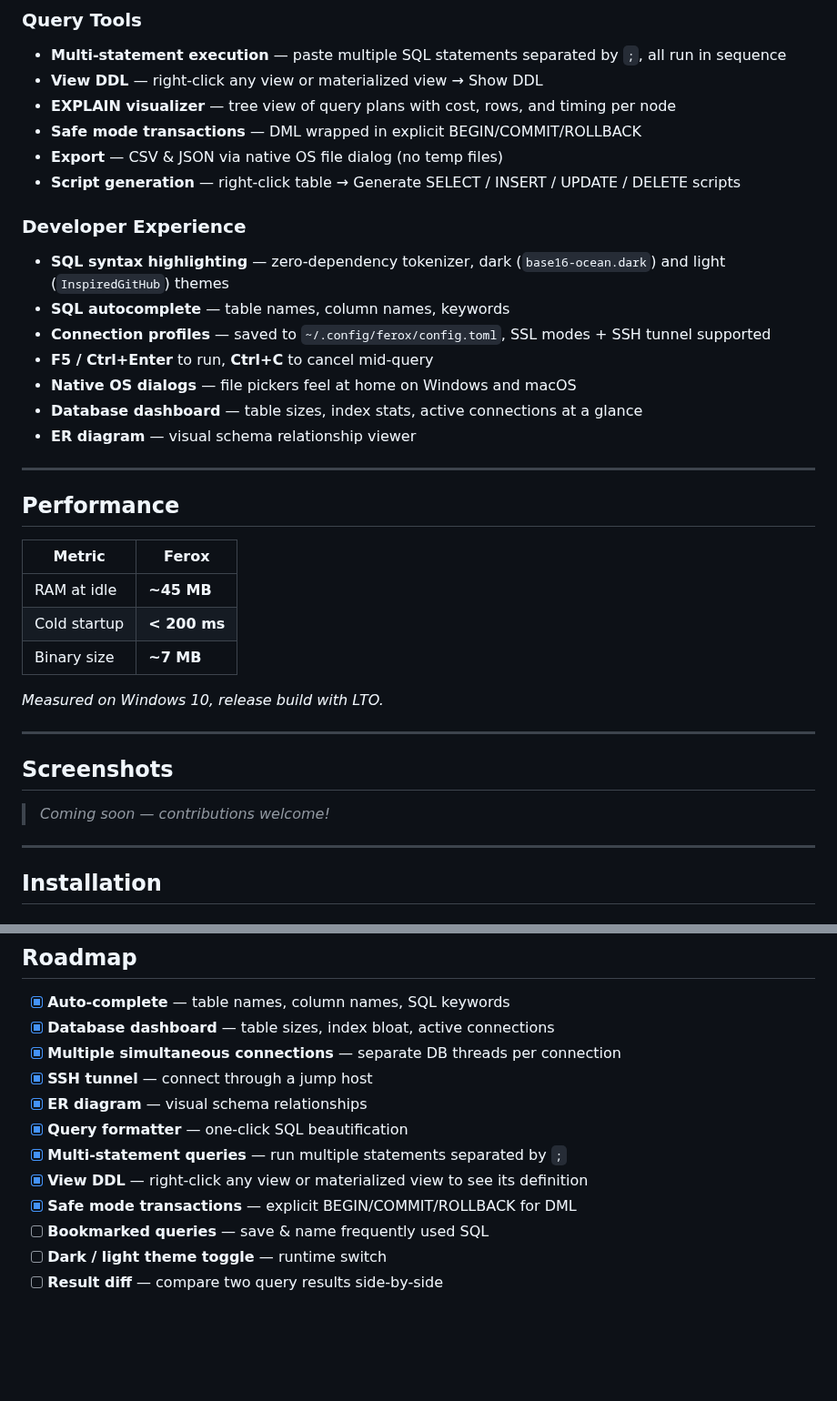
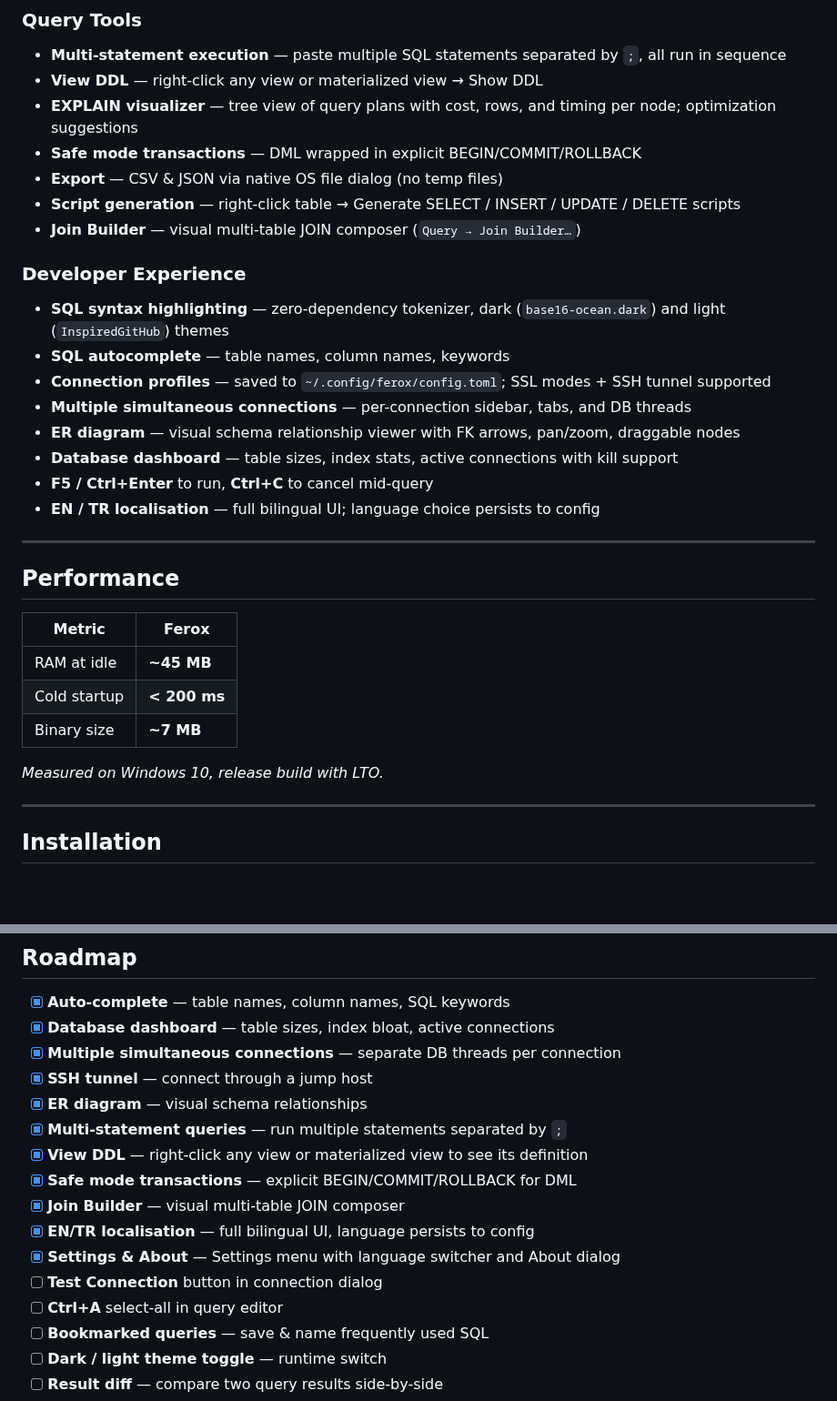
Before and after one commit to frkdrgt/ferox, a Markdown page: README.md, 2 parts joined by grey strips. Shown at 91% size. GitHub-like rendering; blank space fills up the shorter version.

```diff
--- a/README.md
+++ b/README.md
@@ -38,19 +58,21 @@
 ### Query Tools
 - **Multi-statement execution** — paste multiple SQL statements separated by `;`, all run in sequence
 - **View DDL** — right-click any view or materialized view → Show DDL
-- **EXPLAIN visualizer** — tree view of query plans with cost, rows, and timing per node
+- **EXPLAIN visualizer** — tree view of query plans with cost, rows, and timing per node; optimization suggestions
 - **Safe mode transactions** — DML wrapped in explicit BEGIN/COMMIT/ROLLBACK
 - **Export** — CSV & JSON via native OS file dialog (no temp files)
 - **Script generation** — right-click table → Generate SELECT / INSERT / UPDATE / DELETE scripts
+- **Join Builder** — visual multi-table JOIN composer (`Query → Join Builder…`)
 
 ### Developer Experience
 - **SQL syntax highlighting** — zero-dependency tokenizer, dark (`base16-ocean.dark`) and light (`InspiredGitHub`) themes
 - **SQL autocomplete** — table names, column names, keywords
-- **Connection profiles** — saved to `~/.config/ferox/config.toml`, SSL modes + SSH tunnel supported
+- **Connection profiles** — saved to `~/.config/ferox/config.toml`; SSL modes + SSH tunnel supported
+- **Multiple simultaneous connections** — per-connection sidebar, tabs, and DB threads
+- **ER diagram** — visual schema relationship viewer with FK arrows, pan/zoom, draggable nodes
+- **Database dashboard** — table sizes, index stats, active connections with kill support
 - **F5 / Ctrl+Enter** to run, **Ctrl+C** to cancel mid-query
-- **Native OS dialogs** — file pickers feel at home on Windows and macOS
-- **Database dashboard** — table sizes, index stats, active connections at a glance
-- **ER diagram** — visual schema relationship viewer
+- **EN / TR localisation** — full bilingual UI; language choice persists to config
 
 ---
 
@@ -58,17 +80,11 @@
 
 | Metric | Ferox |
 |--------|-------|
-| RAM at idle | **~45 MB**
-| Cold startup | **< 200 ms**
-| Binary size | **~7 MB**
+| RAM at idle | **~45 MB** |
+| Cold startup | **< 200 ms** |
+| Binary size | **~7 MB** |
 
 *Measured on Windows 10, release build with LTO.*
-
----
-
-## Screenshots
-
-> *Coming soon — contributions welcome!*
 
 ---
 
@@ -202,10 +221,14 @@ All DB communication goes through `mpsc` channels — the UI thread never blocks
 - [x] **Multiple simultaneous connections** — separate DB threads per connection
 - [x] **SSH tunnel** — connect through a jump host
 - [x] **ER diagram** — visual schema relationships
-- [x] **Query formatter** — one-click SQL beautification
 - [x] **Multi-statement queries** — run multiple statements separated by `;`
 - [x] **View DDL** — right-click any view or materialized view to see its definition
 - [x] **Safe mode transactions** — explicit BEGIN/COMMIT/ROLLBACK for DML
+- [x] **Join Builder** — visual multi-table JOIN composer
+- [x] **EN/TR localisation** — full bilingual UI, language persists to config
+- [x] **Settings & About** — Settings menu with language switcher and About dialog
+- [ ] **Test Connection** button in connection dialog
+- [ ] **Ctrl+A** select-all in query editor
 - [ ] **Bookmarked queries** — save & name frequently used SQL
 - [ ] **Dark / light theme toggle** — runtime switch
 - [ ] **Result diff** — compare two query results side-by-side
```
Also changed, not shown: other parts of README.md (+30 -7 lines), CLAUDE.md (+13 -1 lines), TODO.md (+12 -2 lines), screenshots/dashboard.png (added), screenshots/explain_screen.png (added), screenshots/join_builder.png (added), screenshots/main_menu.png (added), screenshots/main_screen.png (added).
